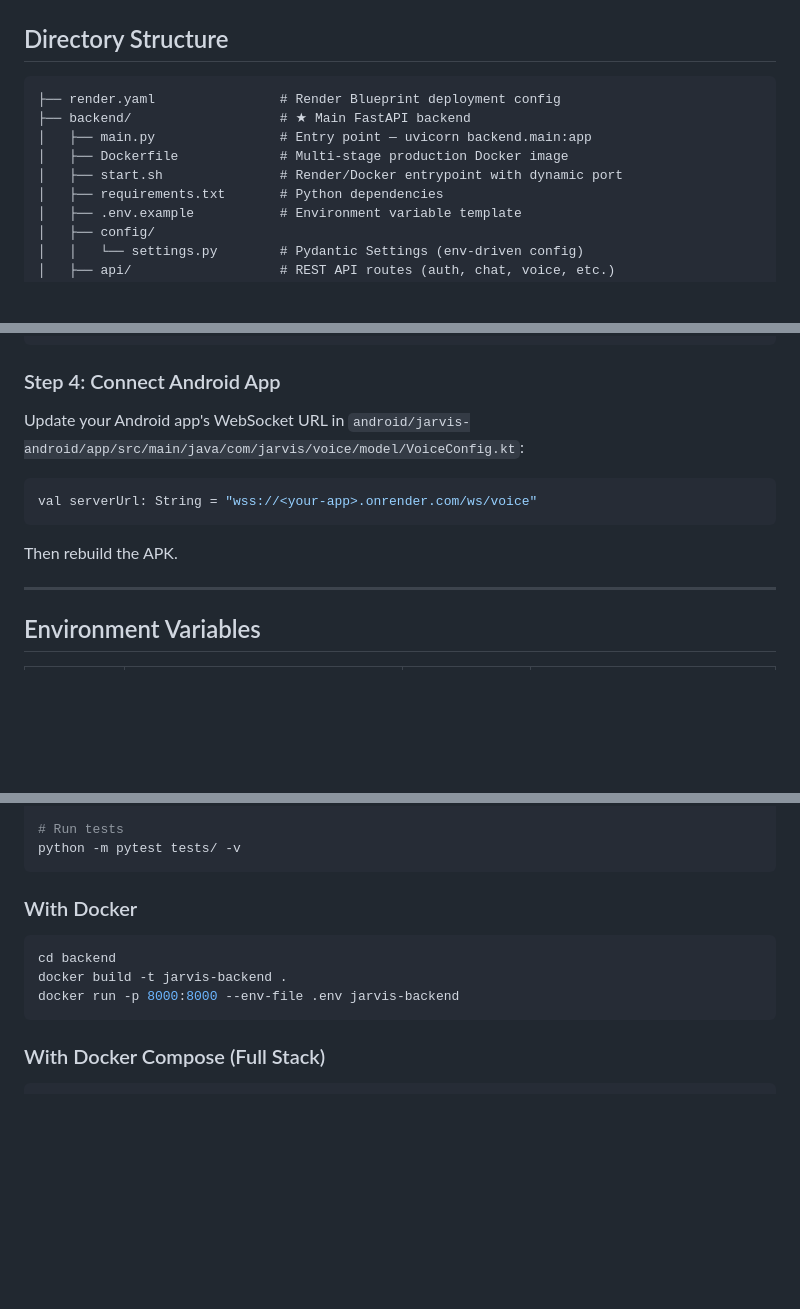
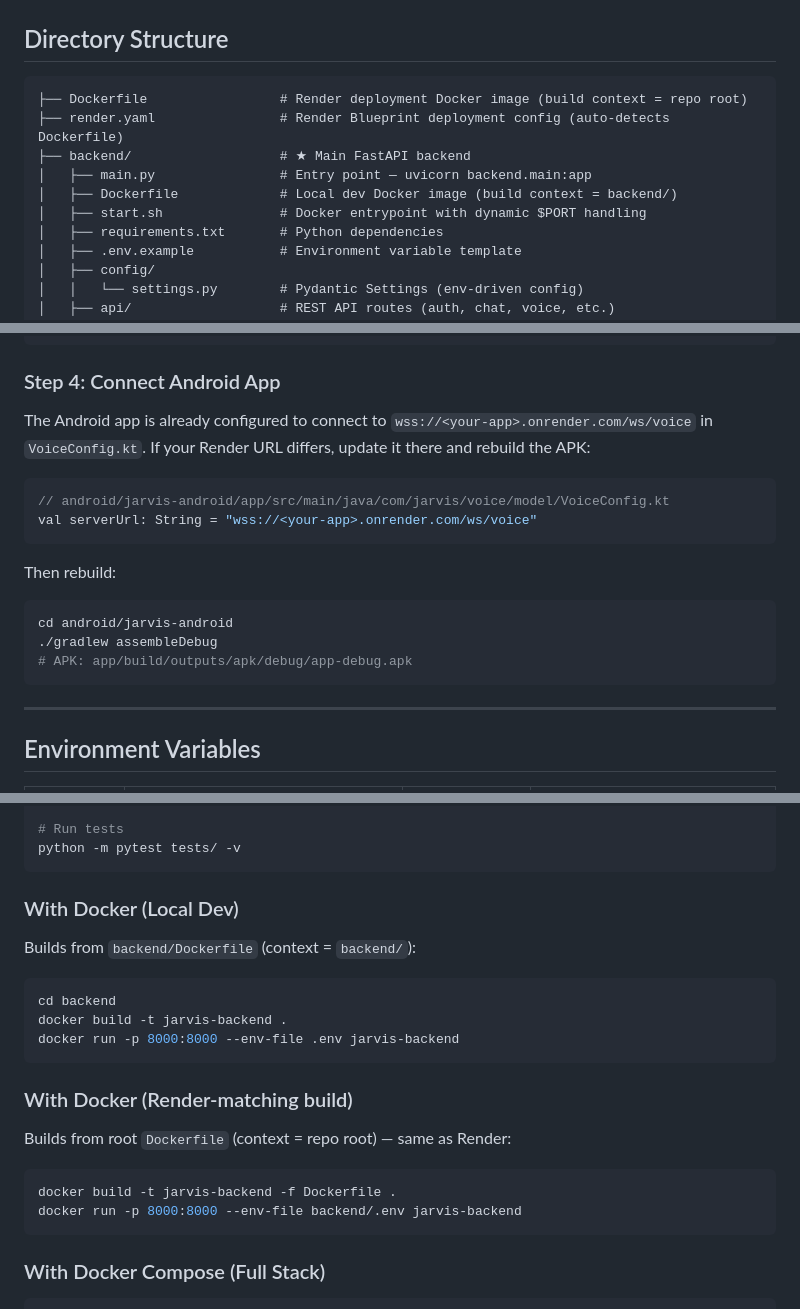
Before and after one commit to 1107harmione-ops/jarvis-first, a Markdown page: README.md, 3 parts joined by grey strips. Rendered like a GitHub page; blank space fills up the shorter version.

Commit message:
Update README: root Dockerfile info, deploy steps, build commands

````diff
--- a/README.md
+++ b/README.md
@@ -47,11 +47,12 @@ Production-grade AI assistant system with MongoDB memory architecture and real-t
 ## Directory Structure
 
 ```
-├── render.yaml                # Render Blueprint deployment config
+├── Dockerfile                 # Render deployment Docker image (build context = repo root)
+├── render.yaml                # Render Blueprint deployment config (auto-detects Dockerfile)
 ├── backend/                   # ★ Main FastAPI backend
 │   ├── main.py                # Entry point — uvicorn backend.main:app
-│   ├── Dockerfile             # Multi-stage production Docker image
-│   ├── start.sh               # Render/Docker entrypoint with dynamic port
+│   ├── Dockerfile             # Local dev Docker image (build context = backend/)
+│   ├── start.sh               # Docker entrypoint with dynamic $PORT handling
 │   ├── requirements.txt       # Python dependencies
 │   ├── .env.example           # Environment variable template
 │   ├── config/
@@ -143,13 +144,19 @@ curl https://<your-app>.onrender.com/docs
 
 ### Step 4: Connect Android App
 
-Update your Android app's WebSocket URL in `android/jarvis-android/app/src/main/java/com/jarvis/voice/model/VoiceConfig.kt`:
+The Android app is already configured to connect to `wss://<your-app>.onrender.com/ws/voice` in `VoiceConfig.kt`. If your Render URL differs, update it there and rebuild the APK:
 
 ```kotlin
+// android/jarvis-android/app/src/main/java/com/jarvis/voice/model/VoiceConfig.kt
 val serverUrl: String = "wss://<your-app>.onrender.com/ws/voice"
 ```
 
-Then rebuild the APK.
+Then rebuild:
+```bash
+cd android/jarvis-android
+./gradlew assembleDebug
+# APK: app/build/outputs/apk/debug/app-debug.apk
+```
 
 ---
 
@@ -212,12 +219,23 @@ uvicorn backend.main:app --reload --host 0.0.0.0 --port 8000
 python -m pytest tests/ -v
 ```
 
-### With Docker
+### With Docker (Local Dev)
+
+Builds from `backend/Dockerfile` (context = `backend/`):
 
 ```bash
 cd backend
 docker build -t jarvis-backend .
 docker run -p 8000:8000 --env-file .env jarvis-backend
+```
+
+### With Docker (Render-matching build)
+
+Builds from root `Dockerfile` (context = repo root) — same as Render:
+
+```bash
+docker build -t jarvis-backend -f Dockerfile .
+docker run -p 8000:8000 --env-file backend/.env jarvis-backend
 ```
 
 ### With Docker Compose (Full Stack)
````
Also changed, not shown: other parts of README.md (+3 -3 lines).
